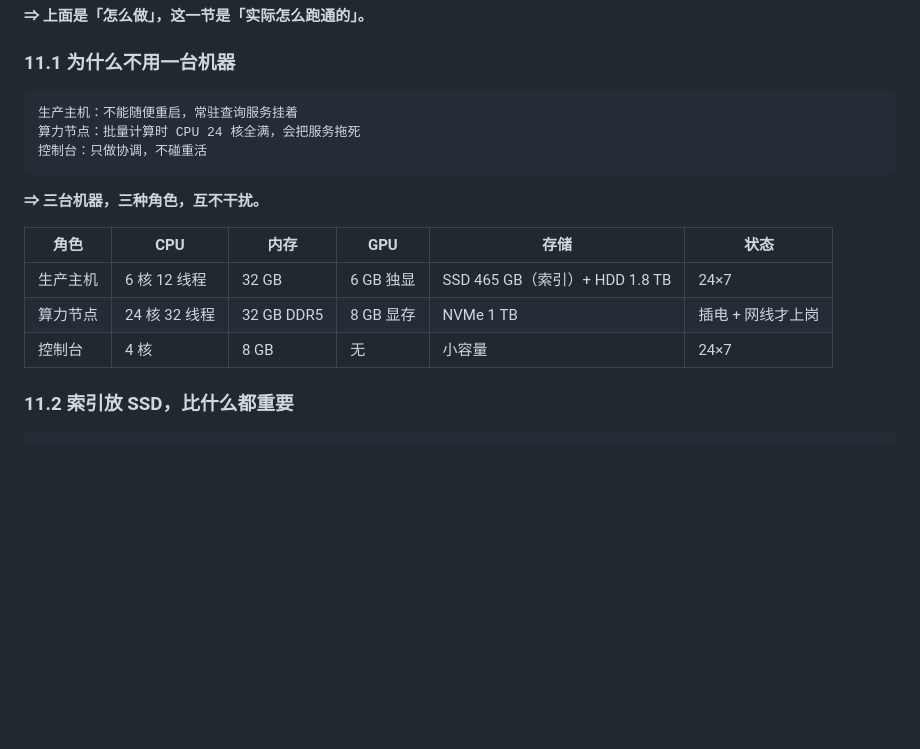
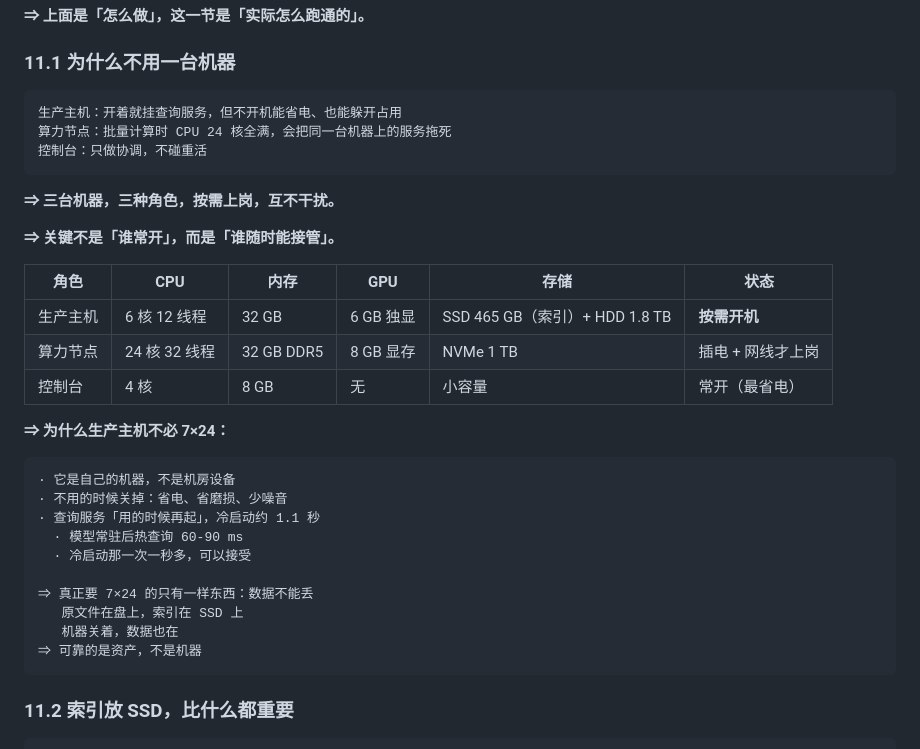
Before and after one commit to furoute/workshop, a Markdown page: skills/self-hosted-kb/SKILL.md, the part around the change. GitHub-like rendering; blank space fills up the shorter version.

Commit message:
docs(kb): 生产主机改为按需开机，非 7×24

````diff
--- a/skills/self-hosted-kb/SKILL.md
+++ b/skills/self-hosted-kb/SKILL.md
@@ -576,18 +576,35 @@ obsidian vault=<vault名> unresolved verbose
 ### 11.1 为什么不用一台机器
 
 ```
-生产主机：不能随便重启，常驻查询服务挂着
-算力节点：批量计算时 CPU 24 核全满，会把服务拖死
+生产主机：开着就挂查询服务，但不开机能省电、也能躲开占用
+算力节点：批量计算时 CPU 24 核全满，会把同一台机器上的服务拖死
 控制台：只做协调，不碰重活
 ```
 
-**⇒ 三台机器，三种角色，互不干扰。**
+**⇒ 三台机器，三种角色，按需上岗，互不干扰。**
+
+**⇒ 关键不是「谁常开」，而是「谁随时能接管」。**
 
 | 角色 | CPU | 内存 | GPU | 存储 | 状态 |
 |---|---|---|---|---|---|
-| 生产主机 | 6 核 12 线程 | 32 GB | 6 GB 独显 | SSD 465 GB（索引）+ HDD 1.8 TB | 24×7 |
+| 生产主机 | 6 核 12 线程 | 32 GB | 6 GB 独显 | SSD 465 GB（索引）+ HDD 1.8 TB | **按需开机** |
 | 算力节点 | 24 核 32 线程 | 32 GB DDR5 | 8 GB 显存 | NVMe 1 TB | 插电 + 网线才上岗 |
-| 控制台 | 4 核 | 8 GB | 无 | 小容量 | 24×7 |
+| 控制台 | 4 核 | 8 GB | 无 | 小容量 | 常开（最省电） |
+
+**⇒ 为什么生产主机不必 7×24：**
+
+```
+· 它是自己的机器，不是机房设备
+· 不用的时候关掉：省电、省磨损、少噪音
+· 查询服务「用的时候再起」，冷启动约 1.1 秒
+  · 模型常驻后热查询 60-90 ms
+  · 冷启动那一次一秒多，可以接受
+
+⇒ 真正要 7×24 的只有一样东西：数据不能丢
+   原文件在盘上，索引在 SSD 上
+   机器关着，数据也在
+⇒ 可靠的是资产，不是机器
+```
 
 ### 11.2 索引放 SSD，比什么都重要
 
````
